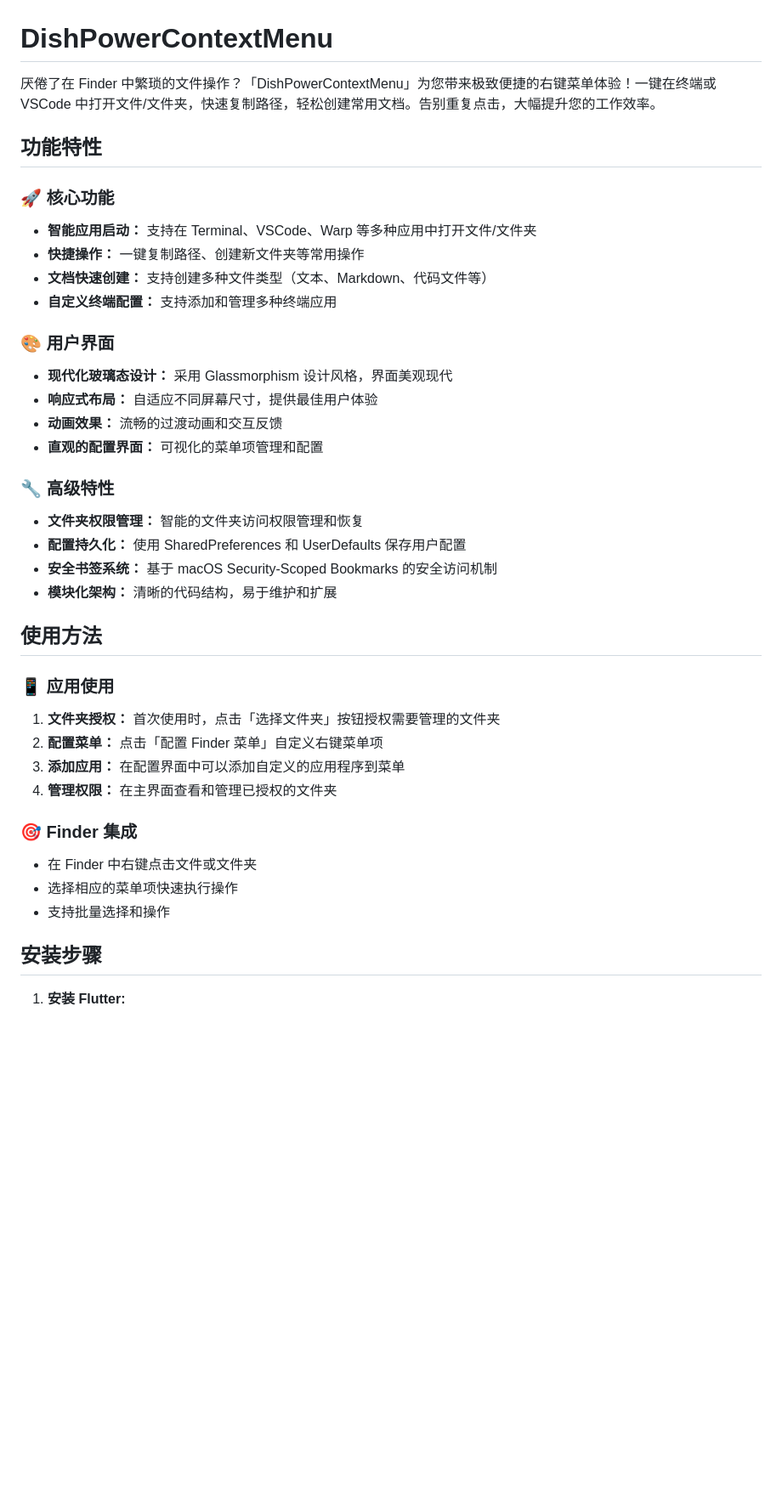
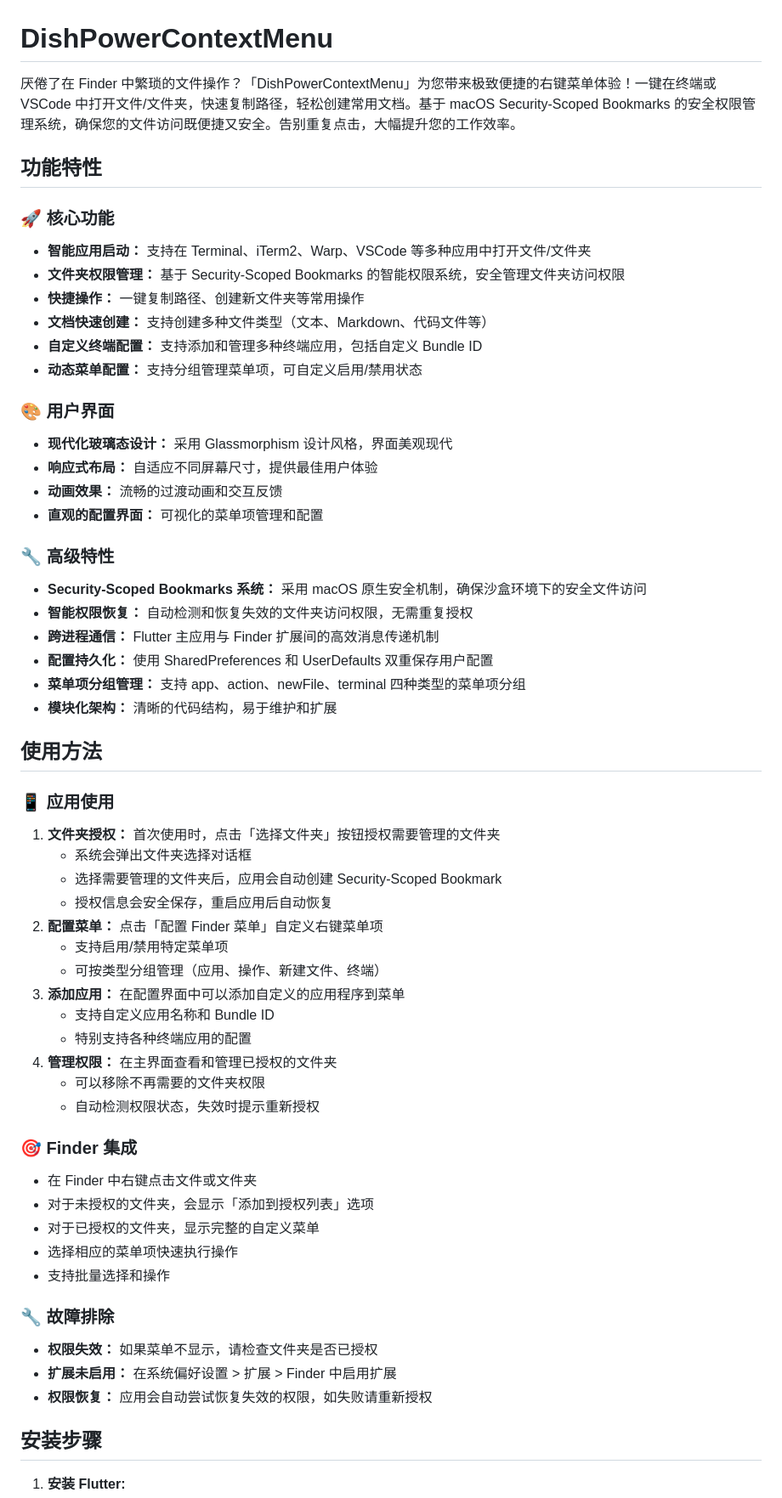
Before and after one commit to littleCareless/dish-power-context-menu, a Markdown page: README.md, the part around the change printed below. Shown: that part at 85% size. Rendered like a GitHub page; blank space fills up the shorter version.

```diff
--- a/README.md
+++ b/README.md
@@ -1,14 +1,16 @@
 # DishPowerContextMenu
 
-厌倦了在 Finder 中繁琐的文件操作？「DishPowerContextMenu」为您带来极致便捷的右键菜单体验！一键在终端或 VSCode 中打开文件/文件夹，快速复制路径，轻松创建常用文档。告别重复点击，大幅提升您的工作效率。
+厌倦了在 Finder 中繁琐的文件操作？「DishPowerContextMenu」为您带来极致便捷的右键菜单体验！一键在终端或 VSCode 中打开文件/文件夹，快速复制路径，轻松创建常用文档。基于 macOS Security-Scoped Bookmarks 的安全权限管理系统，确保您的文件访问既便捷又安全。告别重复点击，大幅提升您的工作效率。
 
 ## 功能特性
 
 ### 🚀 核心功能
-*   **智能应用启动：** 支持在 Terminal、VSCode、Warp 等多种应用中打开文件/文件夹
+*   **智能应用启动：** 支持在 Terminal、iTerm2、Warp、VSCode 等多种应用中打开文件/文件夹
+*   **文件夹权限管理：** 基于 Security-Scoped Bookmarks 的智能权限系统，安全管理文件夹访问权限
 *   **快捷操作：** 一键复制路径、创建新文件夹等常用操作
 *   **文档快速创建：** 支持创建多种文件类型（文本、Markdown、代码文件等）
-*   **自定义终端配置：** 支持添加和管理多种终端应用
+*   **自定义终端配置：** 支持添加和管理多种终端应用，包括自定义 Bundle ID
+*   **动态菜单配置：** 支持分组管理菜单项，可自定义启用/禁用状态
 
 ### 🎨 用户界面
 *   **现代化玻璃态设计：** 采用 Glassmorphism 设计风格，界面美观现代
@@ -17,23 +19,41 @@
 *   **直观的配置界面：** 可视化的菜单项管理和配置
 
 ### 🔧 高级特性
-*   **文件夹权限管理：** 智能的文件夹访问权限管理和恢复
-*   **配置持久化：** 使用 SharedPreferences 和 UserDefaults 保存用户配置
-*   **安全书签系统：** 基于 macOS Security-Scoped Bookmarks 的安全访问机制
+*   **Security-Scoped Bookmarks 系统：** 采用 macOS 原生安全机制，确保沙盒环境下的安全文件访问
+*   **智能权限恢复：** 自动检测和恢复失效的文件夹访问权限，无需重复授权
+*   **跨进程通信：** Flutter 主应用与 Finder 扩展间的高效消息传递机制
+*   **配置持久化：** 使用 SharedPreferences 和 UserDefaults 双重保存用户配置
+*   **菜单项分组管理：** 支持 app、action、newFile、terminal 四种类型的菜单项分组
 *   **模块化架构：** 清晰的代码结构，易于维护和扩展
 
 ## 使用方法
 
 ### 📱 应用使用
 1. **文件夹授权：** 首次使用时，点击「选择文件夹」按钮授权需要管理的文件夹
+   - 系统会弹出文件夹选择对话框
+   - 选择需要管理的文件夹后，应用会自动创建 Security-Scoped Bookmark
+   - 授权信息会安全保存，重启应用后自动恢复
 2. **配置菜单：** 点击「配置 Finder 菜单」自定义右键菜单项
+   - 支持启用/禁用特定菜单项
+   - 可按类型分组管理（应用、操作、新建文件、终端）
 3. **添加应用：** 在配置界面中可以添加自定义的应用程序到菜单
+   - 支持自定义应用名称和 Bundle ID
+   - 特别支持各种终端应用的配置
 4. **管理权限：** 在主界面查看和管理已授权的文件夹
+   - 可以移除不再需要的文件夹权限
+   - 自动检测权限状态，失效时提示重新授权
 
 ### 🎯 Finder 集成
 - 在 Finder 中右键点击文件或文件夹
+- 对于未授权的文件夹，会显示「添加到授权列表」选项
+- 对于已授权的文件夹，显示完整的自定义菜单
 - 选择相应的菜单项快速执行操作
 - 支持批量选择和操作
+
+### 🔧 故障排除
+- **权限失效：** 如果菜单不显示，请检查文件夹是否已授权
+- **扩展未启用：** 在系统偏好设置 > 扩展 > Finder 中启用扩展
+- **权限恢复：** 应用会自动尝试恢复失效的权限，如失败请重新授权
 
 ## 安装步骤
 
```
Also changed, not shown: other parts of README.md (+47 -28 lines).
